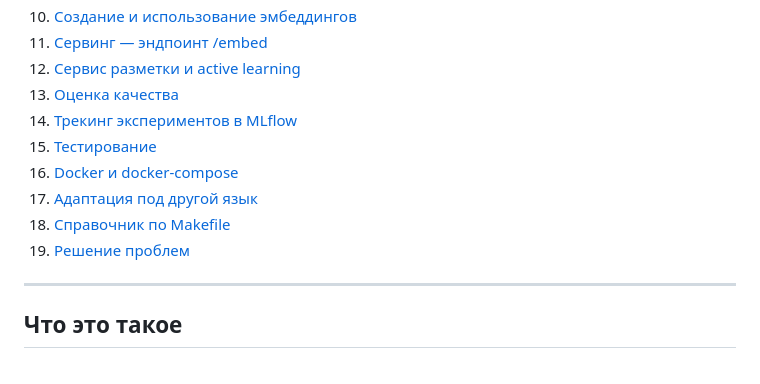
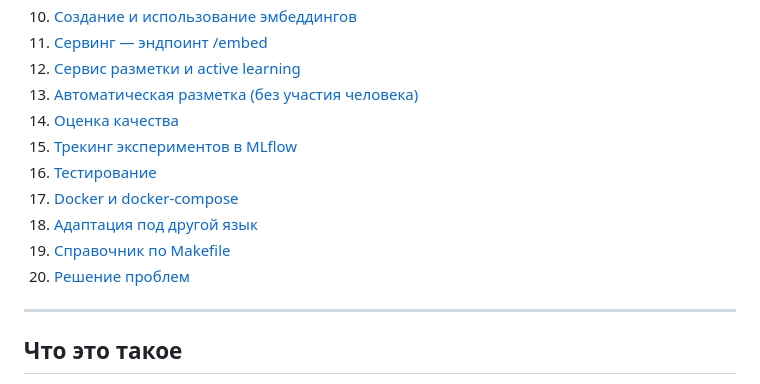
Before and after one commit to DenisBaliuckij/langembed, a Markdown page: docs/ru/README_RU.md, the part around one of its changes. Drawn GitHub-style.

```diff
--- a/docs/ru/README_RU.md
+++ b/docs/ru/README_RU.md
@@ -20,13 +20,14 @@
 10. [Создание и использование эмбеддингов](#создание-и-использование-эмбеддингов)
 11. [Сервинг — эндпоинт /embed](#сервинг--эндпоинт-embed)
 12. [Сервис разметки и active learning](#сервис-разметки-и-active-learning)
-13. [Оценка качества](#оценка-качества)
-14. [Трекинг экспериментов в MLflow](#трекинг-экспериментов-в-mlflow)
-15. [Тестирование](#тестирование)
-16. [Docker и docker-compose](#docker-и-docker-compose)
-17. [Адаптация под другой язык](#адаптация-под-другой-язык)
-18. [Справочник по Makefile](#справочник-по-makefile)
-19. [Решение проблем](#решение-проблем)
+13. [Автоматическая разметка (без участия человека)](#автоматическая-разметка-без-участия-человека)
+14. [Оценка качества](#оценка-качества)
+15. [Трекинг экспериментов в MLflow](#трекинг-экспериментов-в-mlflow)
+16. [Тестирование](#тестирование)
+17. [Docker и docker-compose](#docker-и-docker-compose)
+18. [Адаптация под другой язык](#адаптация-под-другой-язык)
+19. [Справочник по Makefile](#справочник-по-makefile)
+20. [Решение проблем](#решение-проблем)
 
 ---
 
```
Also changed, not shown: other parts of docs/ru/README_RU.md (+38 -0 lines), README.md (+44 -7 lines).
